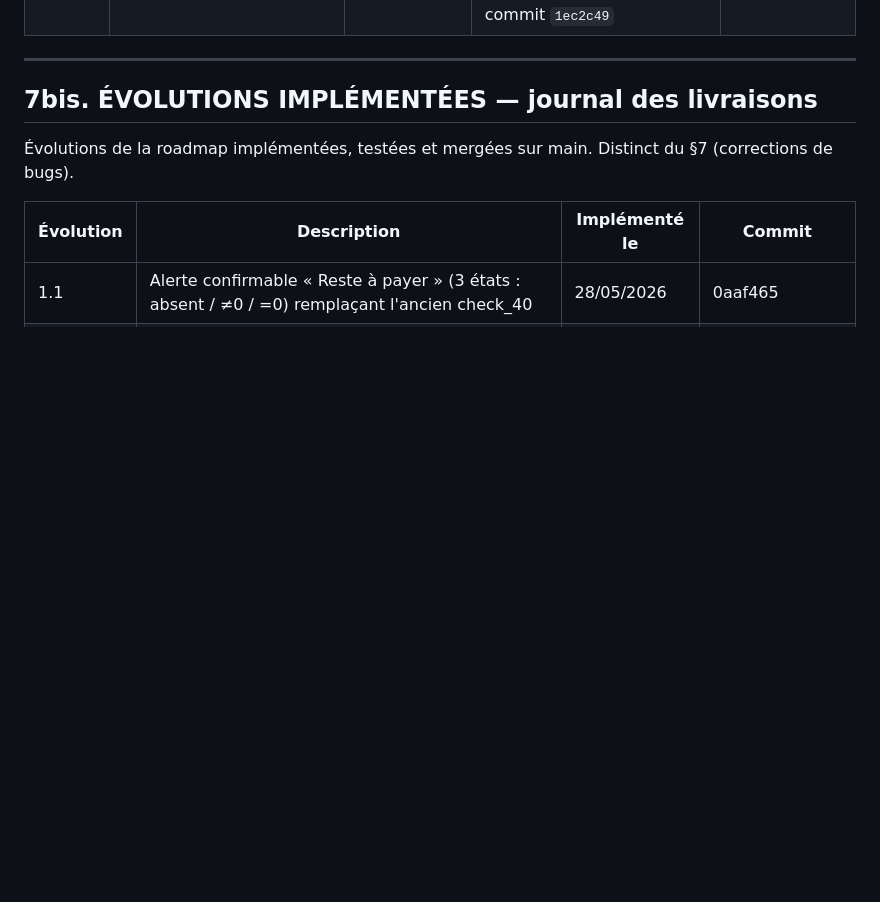
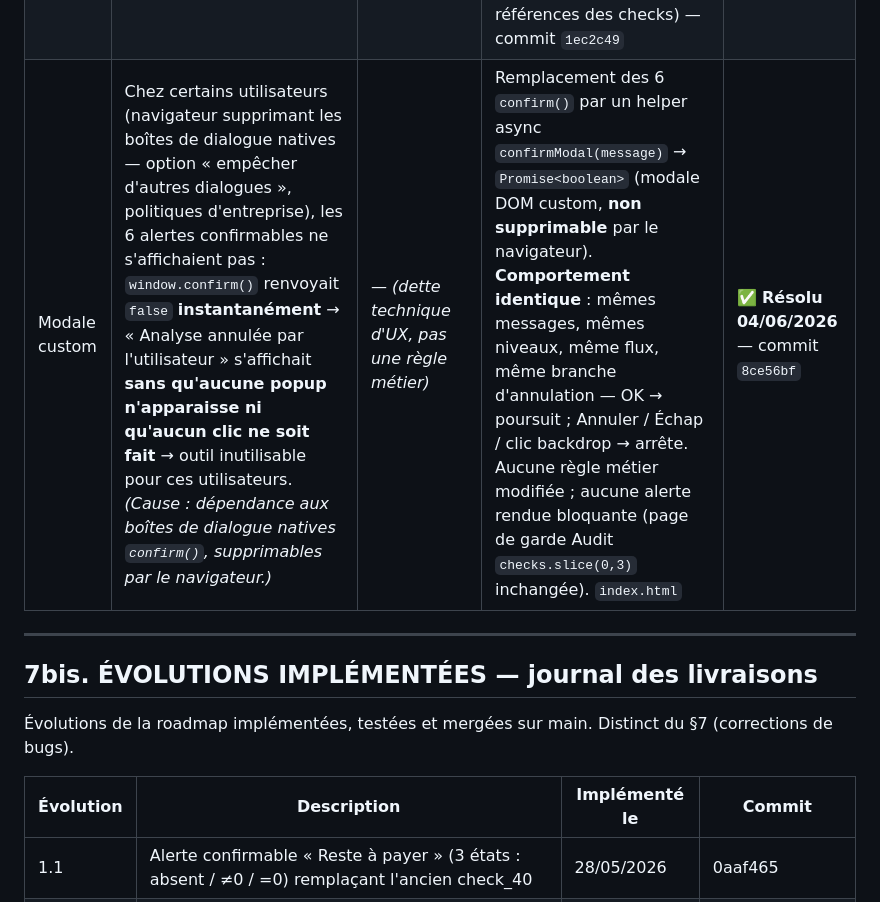
Before and after one commit to izanami92/cee-verif, a Markdown page: docs/SOURCE_DE_VERITE_CHECKS.md, the part around the change. Rendered like a GitHub page; blank space fills up the shorter version.

```diff
--- a/docs/SOURCE_DE_VERITE_CHECKS.md
+++ b/docs/SOURCE_DE_VERITE_CHECKS.md
@@ -232,6 +232,7 @@ Règle R05 = tolérance ZÉRO (1 LED d'écart = erreur). Code = `Math.abs(...) <
 | B2 | Alerte secteur « Autres » non déclenchée en multi-chantiers | Règle A | Prompt d'extraction reformulé : secteur cherché dans la facture, par bloc chantier (adresse + parcelles), fallback attestation | ✅ **Résolu 28/05/2026** — commit `7242107` |
 | Crash | `generateChecks` lève TypeError sur `norm.cee.adresseSiege` quand l'extraction omet l'objet `cee` (checks 41/42) | — *(bug technique de robustesse, pas une règle métier)* | Garde `if (!norm.cee)` → signal majeur `check_cee_incomplet` à la place de 41/42 ; `?.` sur les 5 accès | ✅ **Résolu 29/05/2026** — commit `27e7918` |
 | État dossier | Données d'un dossier précédent persistant dans une nouvelle analyse sans reset → comparaisons sur données périmées / faux « conforme » (deux causes : texte CEE gardé en cache + champs ref* conditionnels jamais vidés) | §0 — les références doivent être celles du CEE du dossier courant | **Volet 1/2** (racine) : invalidation du cache texte CEE + reset NAF au changement de dossier — commits `86a5906` + `7f15377`. **Volet 2/2** : helper `clearReferenceFields()` vidant les 13 champs ref* (+ retrait `auto-filled`) au chargement CEE et dans `resetApplication`, jamais à l'analyse (ce sont les références des checks) — commit `1ec2c49` | ✅ **Résolu 02/06/2026** — bug entièrement clos (volets 1/2 + 2/2) |
+| Modale custom | Chez certains utilisateurs (navigateur supprimant les boîtes de dialogue natives — option « empêcher d'autres dialogues », politiques d'entreprise), les 6 alertes confirmables ne s'affichaient pas : `window.confirm()` renvoyait `false` **instantanément** → « Analyse annulée par l'utilisateur » s'affichait **sans qu'aucune popup n'apparaisse ni qu'aucun clic ne soit fait** → outil inutilisable pour ces utilisateurs. *(Cause : dépendance aux boîtes de dialogue natives `confirm()`, supprimables par le navigateur.)* | — *(dette technique d'UX, pas une règle métier)* | Remplacement des 6 `confirm()` par un helper async `confirmModal(message)` → `Promise<boolean>` (modale DOM custom, **non supprimable** par le navigateur). **Comportement identique** : mêmes messages, mêmes niveaux, même flux, même branche d'annulation — OK → poursuit ; Annuler / Échap / clic backdrop → arrête. Aucune règle métier modifiée ; aucune alerte rendue bloquante (page de garde Audit `checks.slice(0,3)` inchangée). `index.html` | ✅ **Résolu 04/06/2026** — commit `8ce56bf` |
 
 ---
 
```
Also changed, not shown: docs/ROADMAP_EVOLUTIONS.md (+1 -1 lines), docs/pending-todos.md (+21 -0 lines).
